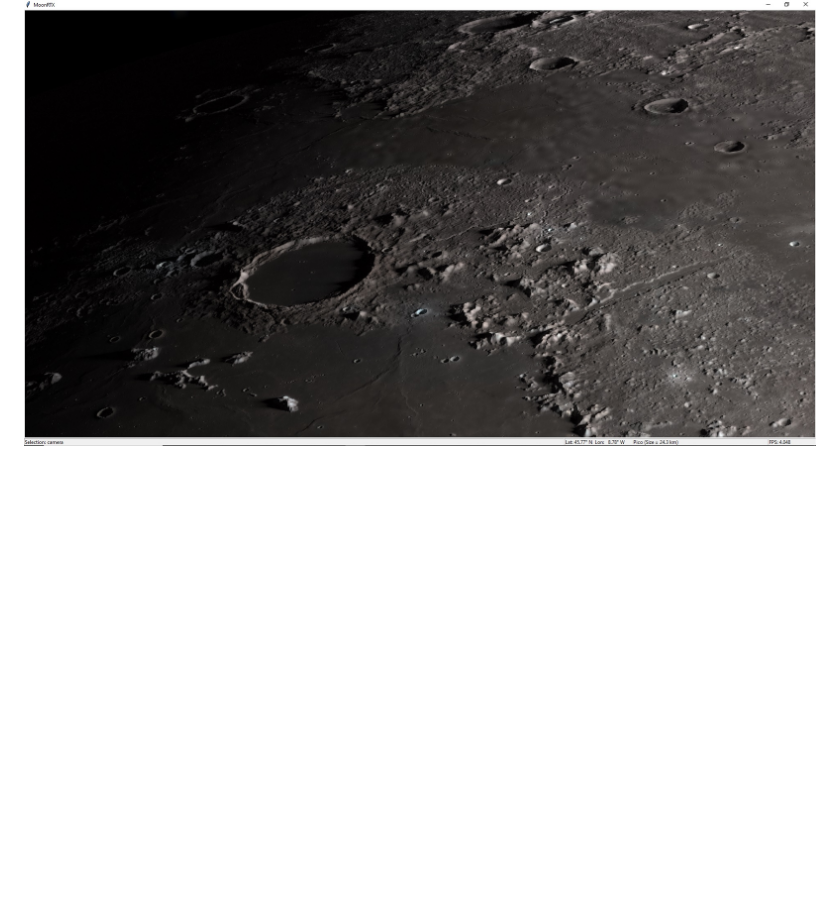
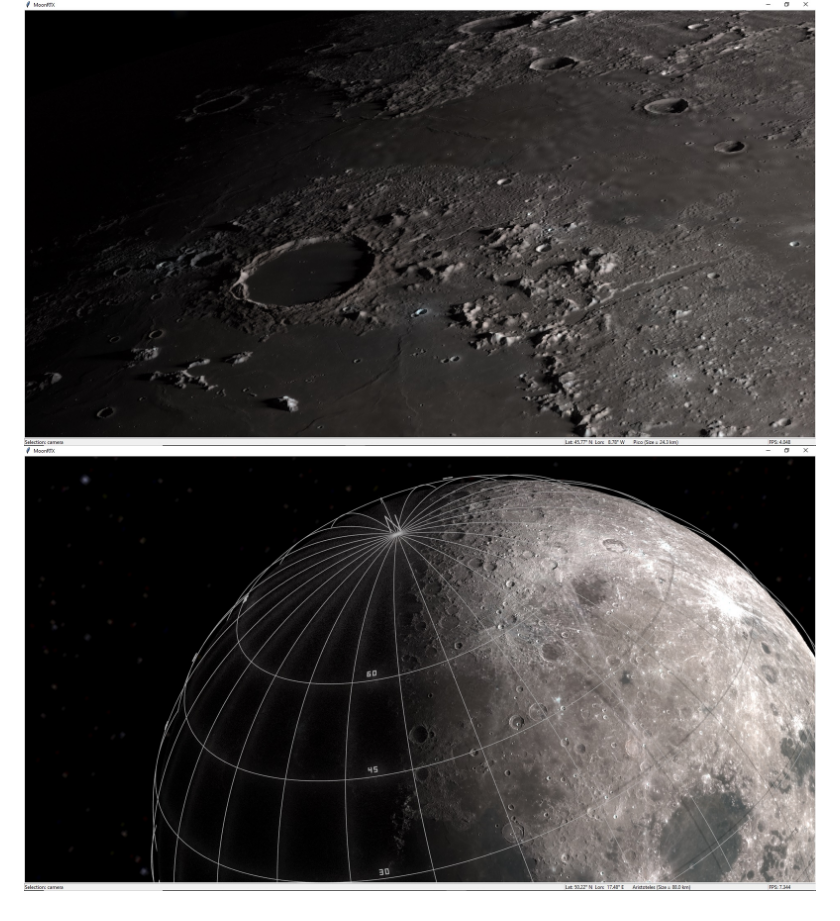
Before and after one commit to albireo77/moonrtx, a Markdown page: README.md, the part around the change. Rendered like a GitHub page; pictures changed too: images/grid.jpg (added); blank space fills up the shorter version.

Commit message:
Add grid screenshot

```diff
--- a/README.md
+++ b/README.md
@@ -20,3 +20,4 @@ Run examples: `python -m moonrtx.main --help` or `python -m moonrtx.main --time
 
 ## Screens
 ![Plato](images/plato.jpg)
+![Grid](images/grid.jpg)
```
